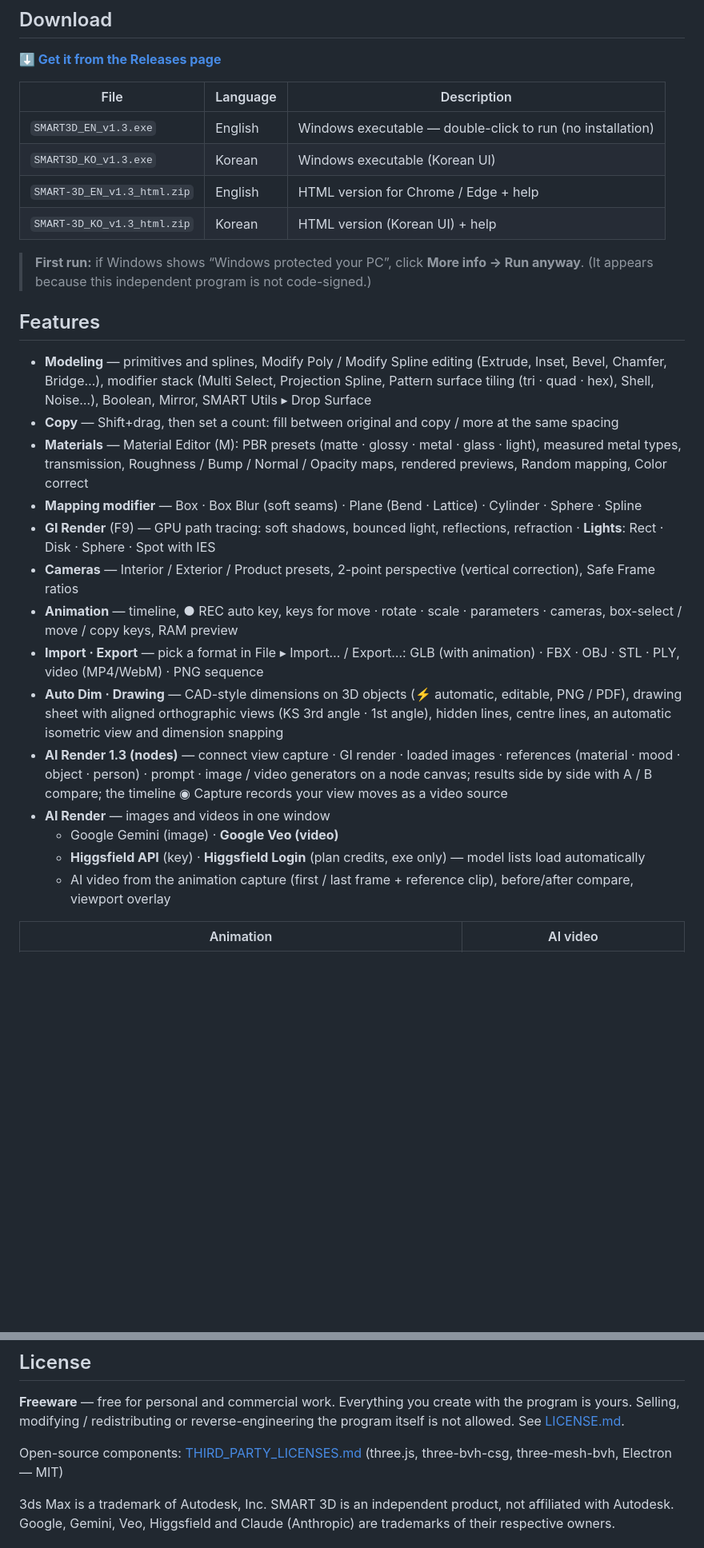
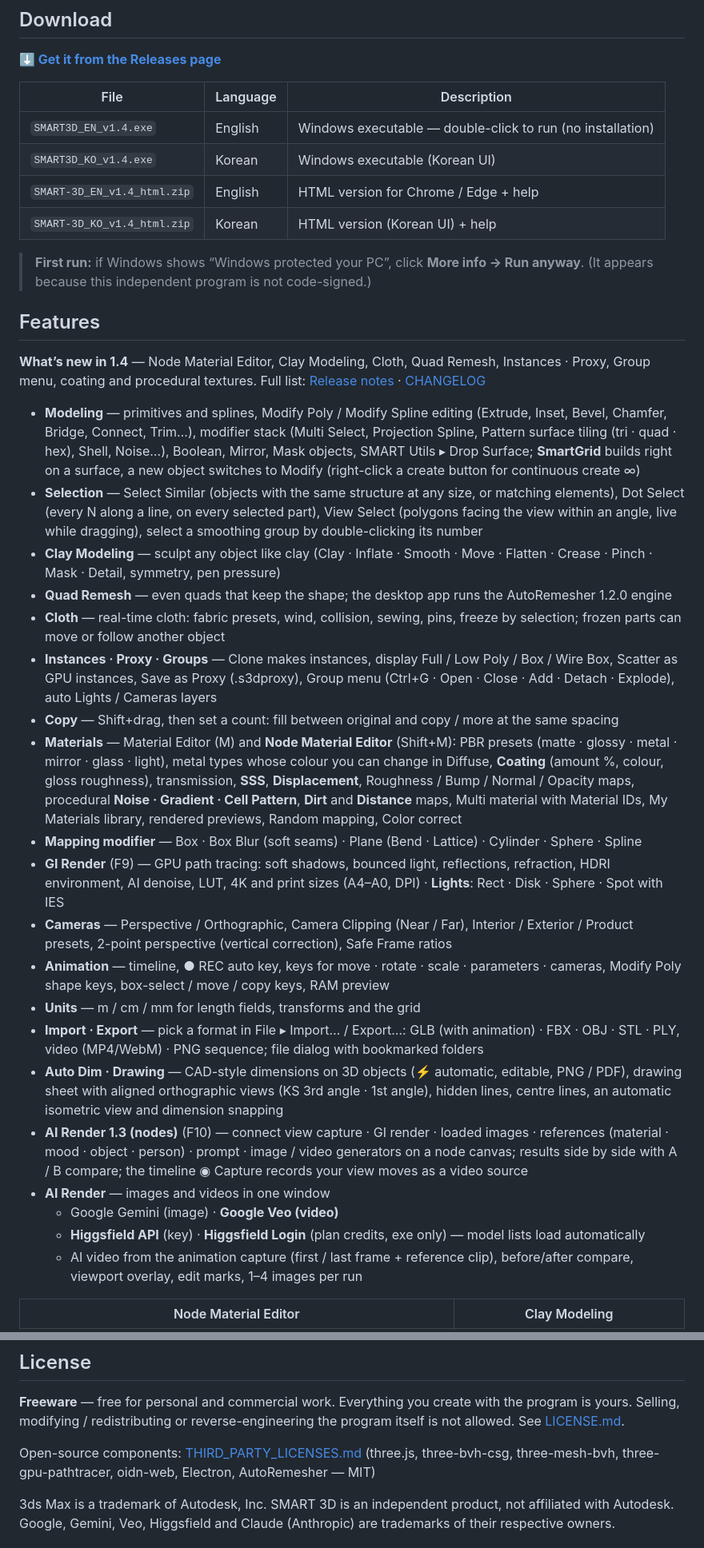
Before and after one commit to xxxxskyxxx/SMART-3D, a Markdown page: README.md, 2 parts joined by grey strips. Shown at 80% size. Drawn GitHub-style; blank space fills up the shorter version.

```diff
--- a/README.md
+++ b/README.md
@@ -13,29 +13,37 @@ Free to use as a **Windows program (SMART3D.exe)** that runs without installatio
 
 | File | Language | Description |
 |---|---|---|
-| `SMART3D_EN_v1.3.exe` | English | Windows executable — double-click to run (no installation) |
-| `SMART3D_KO_v1.3.exe` | Korean | Windows executable (Korean UI) |
-| `SMART-3D_EN_v1.3_html.zip` | English | HTML version for Chrome / Edge + help |
-| `SMART-3D_KO_v1.3_html.zip` | Korean | HTML version (Korean UI) + help |
+| `SMART3D_EN_v1.4.exe` | English | Windows executable — double-click to run (no installation) |
+| `SMART3D_KO_v1.4.exe` | Korean | Windows executable (Korean UI) |
+| `SMART-3D_EN_v1.4_html.zip` | English | HTML version for Chrome / Edge + help |
+| `SMART-3D_KO_v1.4_html.zip` | Korean | HTML version (Korean UI) + help |
 
 > **First run:** if Windows shows “Windows protected your PC”, click **More info → Run anyway**. (It appears because this independent program is not code-signed.)
 
 ## Features
 
-- **Modeling** — primitives and splines, Modify Poly / Modify Spline editing (Extrude, Inset, Bevel, Chamfer, Bridge…), modifier stack (Multi Select, Projection Spline, Pattern surface tiling (tri · quad · hex), Shell, Noise…), Boolean, Mirror, SMART Utils ▸ Drop Surface
+**What’s new in 1.4** — Node Material Editor, Clay Modeling, Cloth, Quad Remesh, Instances · Proxy, Group menu, coating and procedural textures. Full list: [Release notes](https://github.com/xxxxskyxxx/SMART-3D/releases/latest) · [CHANGELOG](CHANGELOG.md)
+
+- **Modeling** — primitives and splines, Modify Poly / Modify Spline editing (Extrude, Inset, Bevel, Chamfer, Bridge, Connect, Trim…), modifier stack (Multi Select, Projection Spline, Pattern surface tiling (tri · quad · hex), Shell, Noise…), Boolean, Mirror, Mask objects, SMART Utils ▸ Drop Surface; **SmartGrid** builds right on a surface, a new object switches to Modify (right-click a create button for continuous create ∞)
+- **Selection** — Select Similar (objects with the same structure at any size, or matching elements), Dot Select (every N along a line, on every selected part), View Select (polygons facing the view within an angle, live while dragging), select a smoothing group by double-clicking its number
+- **Clay Modeling** — sculpt any object like clay (Clay · Inflate · Smooth · Move · Flatten · Crease · Pinch · Mask · Detail, symmetry, pen pressure)
+- **Quad Remesh** — even quads that keep the shape; the desktop app runs the AutoRemesher 1.2.0 engine
+- **Cloth** — real-time cloth: fabric presets, wind, collision, sewing, pins, freeze by selection; frozen parts can move or follow another object
+- **Instances · Proxy · Groups** — Clone makes instances, display Full / Low Poly / Box / Wire Box, Scatter as GPU instances, Save as Proxy (.s3dproxy), Group menu (Ctrl+G · Open · Close · Add · Detach · Explode), auto Lights / Cameras layers
 - **Copy** — Shift+drag, then set a count: fill between original and copy / more at the same spacing
-- **Materials** — Material Editor (M): PBR presets (matte · glossy · metal · glass · light), measured metal types, transmission, Roughness / Bump / Normal / Opacity maps, rendered previews, Random mapping, Color correct
+- **Materials** — Material Editor (M) and **Node Material Editor** (Shift+M): PBR presets (matte · glossy · metal · mirror · glass · light), metal types whose colour you can change in Diffuse, **Coating** (amount %, colour, gloss roughness), transmission, **SSS**, **Displacement**, Roughness / Bump / Normal / Opacity maps, procedural **Noise · Gradient · Cell Pattern**, **Dirt** and **Distance** maps, Multi material with Material IDs, My Materials library, rendered previews, Random mapping, Color correct
 - **Mapping modifier** — Box · Box Blur (soft seams) · Plane (Bend · Lattice) · Cylinder · Sphere · Spline
-- **GI Render** (F9) — GPU path tracing: soft shadows, bounced light, reflections, refraction · **Lights**: Rect · Disk · Sphere · Spot with IES
-- **Cameras** — Interior / Exterior / Product presets, 2-point perspective (vertical correction), Safe Frame ratios
-- **Animation** — timeline, ● REC auto key, keys for move · rotate · scale · parameters · cameras, box-select / move / copy keys, RAM preview
-- **Import · Export** — pick a format in File ▸ Import… / Export…: GLB (with animation) · FBX · OBJ · STL · PLY, video (MP4/WebM) · PNG sequence
+- **GI Render** (F9) — GPU path tracing: soft shadows, bounced light, reflections, refraction, HDRI environment, AI denoise, LUT, 4K and print sizes (A4–A0, DPI) · **Lights**: Rect · Disk · Sphere · Spot with IES
+- **Cameras** — Perspective / Orthographic, Camera Clipping (Near / Far), Interior / Exterior / Product presets, 2-point perspective (vertical correction), Safe Frame ratios
+- **Animation** — timeline, ● REC auto key, keys for move · rotate · scale · parameters · cameras, Modify Poly shape keys, box-select / move / copy keys, RAM preview
+- **Units** — m / cm / mm for length fields, transforms and the grid
+- **Import · Export** — pick a format in File ▸ Import… / Export…: GLB (with animation) · FBX · OBJ · STL · PLY, video (MP4/WebM) · PNG sequence; file dialog with bookmarked folders
 - **Auto Dim · Drawing** — CAD-style dimensions on 3D objects (⚡ automatic, editable, PNG / PDF), drawing sheet with aligned orthographic views (KS 3rd angle · 1st angle), hidden lines, centre lines, an automatic isometric view and dimension snapping
-- **AI Render 1.3 (nodes)** — connect view capture · GI render · loaded images · references (material · mood · object · person) · prompt · image / video generators on a node canvas; results side by side with A / B compare; the timeline ◉ Capture records your view moves as a video source
+- **AI Render 1.3 (nodes)** (F10) — connect view capture · GI render · loaded images · references (material · mood · object · person) · prompt · image / video generators on a node canvas; results side by side with A / B compare; the timeline ◉ Capture records your view moves as a video source
 - **AI Render** — images and videos in one window
   - Google Gemini (image) · **Google Veo (video)**
   - **Higgsfield API** (key) · **Higgsfield Login** (plan credits, exe only) — model lists load automatically
-  - AI video from the animation capture (first / last frame + reference clip), before/after compare, viewport overlay
+  - AI video from the animation capture (first / last frame + reference clip), before/after compare, viewport overlay, edit marks, 1–4 images per run
 
-| Animation | AI video |
+| Node Material Editor | Clay Modeling |
 |---|---|
@@ -63,7 +73,7 @@ Free to use as a **Windows program (SMART3D.exe)** that runs without installatio
 **Freeware** — free for personal and commercial work. Everything you create with the program is yours.
 Selling, modifying / redistributing or reverse-engineering the program itself is not allowed. See [LICENSE.md](LICENSE.md).
 
-Open-source components: [THIRD_PARTY_LICENSES.md](THIRD_PARTY_LICENSES.md) (three.js, three-bvh-csg, three-mesh-bvh, Electron — MIT)
+Open-source components: [THIRD_PARTY_LICENSES.md](THIRD_PARTY_LICENSES.md) (three.js, three-bvh-csg, three-mesh-bvh, three-gpu-pathtracer, oidn-web, Electron, AutoRemesher — MIT)
 
 3ds Max is a trademark of Autodesk, Inc. SMART 3D is an independent product, not affiliated with Autodesk. Google, Gemini, Veo, Higgsfield and Claude (Anthropic) are trademarks of their respective owners.
 
```
Also changed, not shown: other parts of README.md (+3 -1 lines), CHANGELOG.md (+2 -0 lines), README_KO.md (+25 -15 lines).
